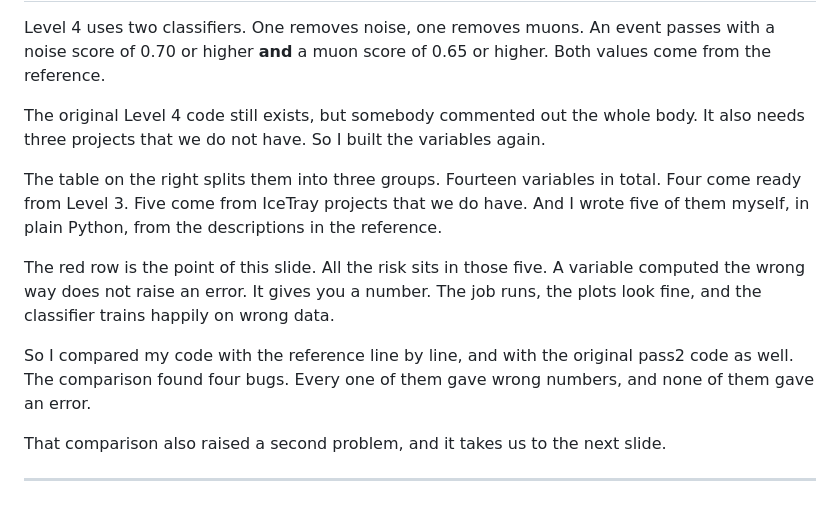
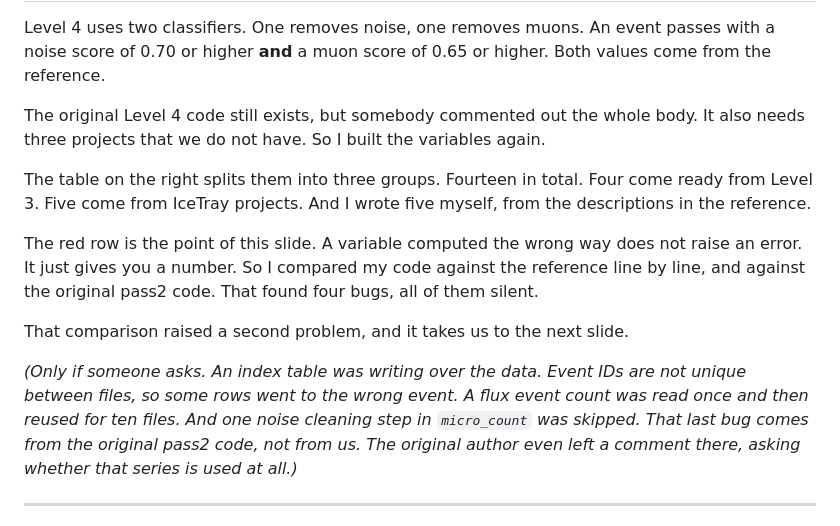
Before and after one commit to KorayGokceler/osncnextl4, a Markdown page: presentation/SCRIPT.md, the part around one of its changes. GitHub-like rendering.

```diff
--- a/presentation/SCRIPT.md
+++ b/presentation/SCRIPT.md
@@ -73,21 +73,23 @@ The original Level 4 code still exists, but somebody commented out the whole
 body.  It also needs three projects that we do not have.  So I built the
 variables again.
 
-The table on the right splits them into three groups.  Fourteen variables in
-total.  Four come ready from Level 3.  Five come from IceTray projects that we do
-have.  And I wrote five of them myself, in plain Python, from the descriptions in
-the reference.
+The table on the right splits them into three groups.  Fourteen in total.  Four
+come ready from Level 3.  Five come from IceTray projects.  And I wrote five
+myself, from the descriptions in the reference.
 
-The red row is the point of this slide.  All the risk sits in those five.  A
-variable computed the wrong way does not raise an error.  It gives you a number.
-The job runs, the plots look fine, and the classifier trains happily on wrong
-data.
+The red row is the point of this slide.  A variable computed the wrong way does
+not raise an error.  It just gives you a number.  So I compared my code against
+the reference line by line, and against the original pass2 code.  That found
+four bugs, all of them silent.
 
-So I compared my code with the reference line by line, and with the original
-pass2 code as well.  The comparison found four bugs.  Every one of them gave
-wrong numbers, and none of them gave an error.
+That comparison raised a second problem, and it takes us to the next slide.
 
-That comparison also raised a second problem, and it takes us to the next slide.
+*(Only if someone asks.  An index table was writing over the data.  Event IDs
+are not unique between files, so some rows went to the wrong event.  A flux
+event count was read once and then reused for ten files.  And one noise
+cleaning step in `micro_count` was skipped.  That last bug comes from the
+original pass2 code, not from us.  The original author even left a comment
+there, asking whether that series is used at all.)*
 
 ---
 
```
Also changed, not shown: other parts of presentation/SCRIPT.md (+11 -11 lines).
